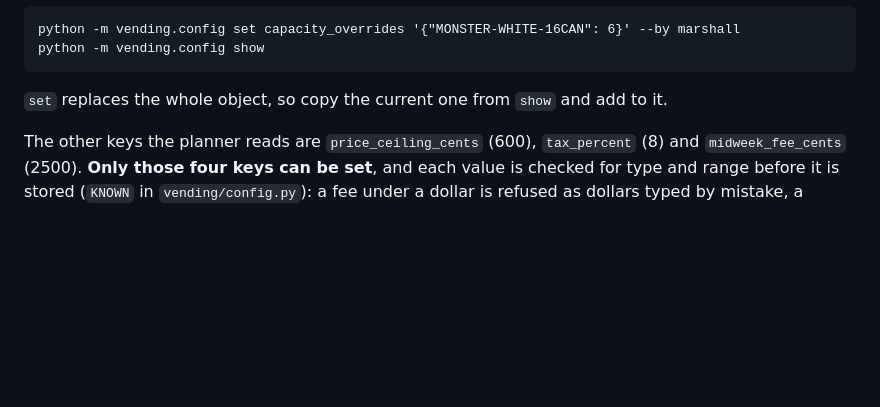
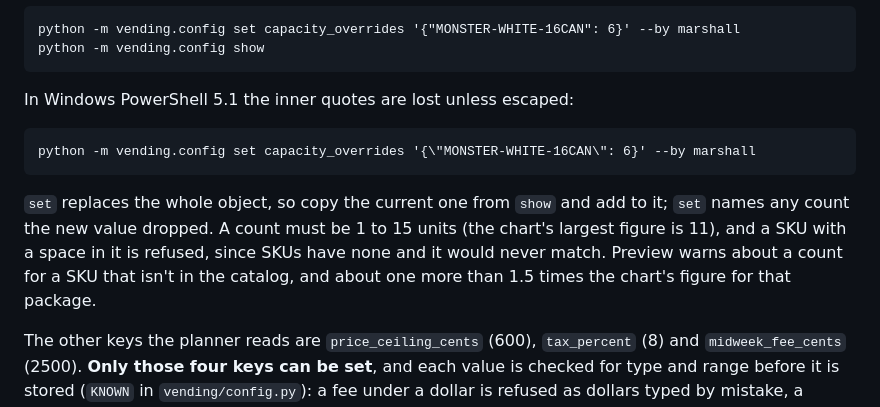
Before and after one commit to marshall-strong/agentic-vending, a Markdown page: docs/mcp-server.md, the part around one of its changes. Drawn GitHub-style; blank space fills up the shorter version.

````diff
--- a/docs/mcp-server.md
+++ b/docs/mcp-server.md
@@ -243,7 +243,17 @@ python -m vending.config set capacity_overrides '{"MONSTER-WHITE-16CAN": 6}' --b
 python -m vending.config show
 ```
 
-`set` replaces the whole object, so copy the current one from `show` and add to it.
+In Windows PowerShell 5.1 the inner quotes are lost unless escaped:
+
+```
+python -m vending.config set capacity_overrides '{\"MONSTER-WHITE-16CAN\": 6}' --by marshall
+```
+
+`set` replaces the whole object, so copy the current one from `show` and add to it; `set` names
+any count the new value dropped. A count must be 1 to 15 units (the chart's largest figure is 11),
+and a SKU with a space in it is refused, since SKUs have none and it would never match. Preview
+warns about a count for a SKU that isn't in the catalog, and about one more than 1.5 times the
+chart's figure for that package.
 
 The other keys the planner reads are `price_ceiling_cents` (600), `tax_percent` (8) and
 `midweek_fee_cents` (2500). **Only those four keys can be set**, and each value is checked for
````
Also changed, not shown: other parts of docs/mcp-server.md (+1 -1 lines), docs/images/package-loading-chart-2026-11-09.jpg (added), 6 other files.
